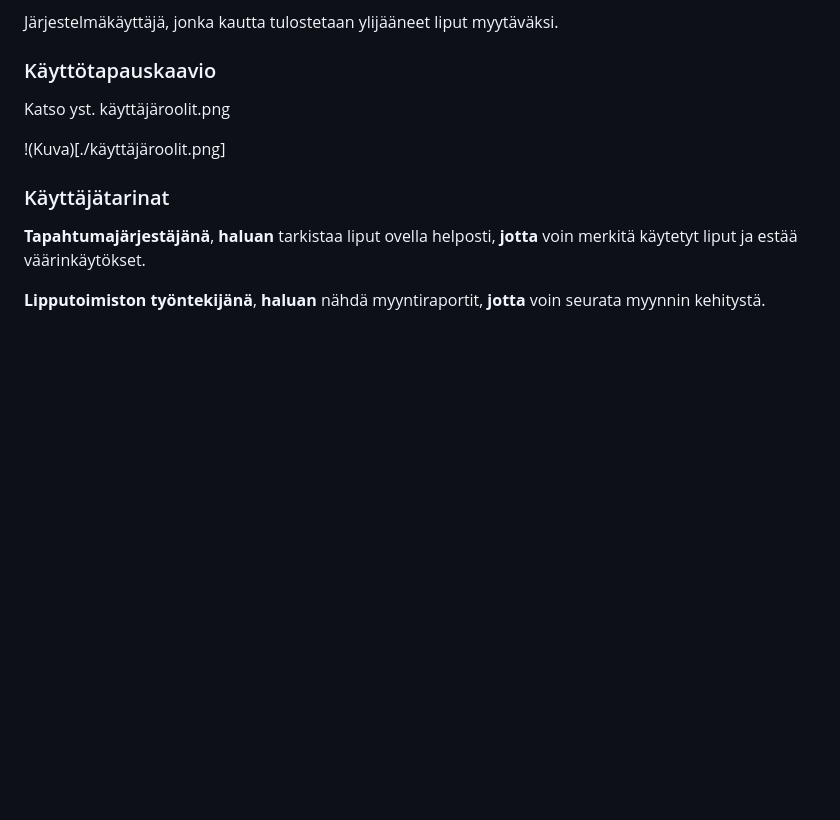
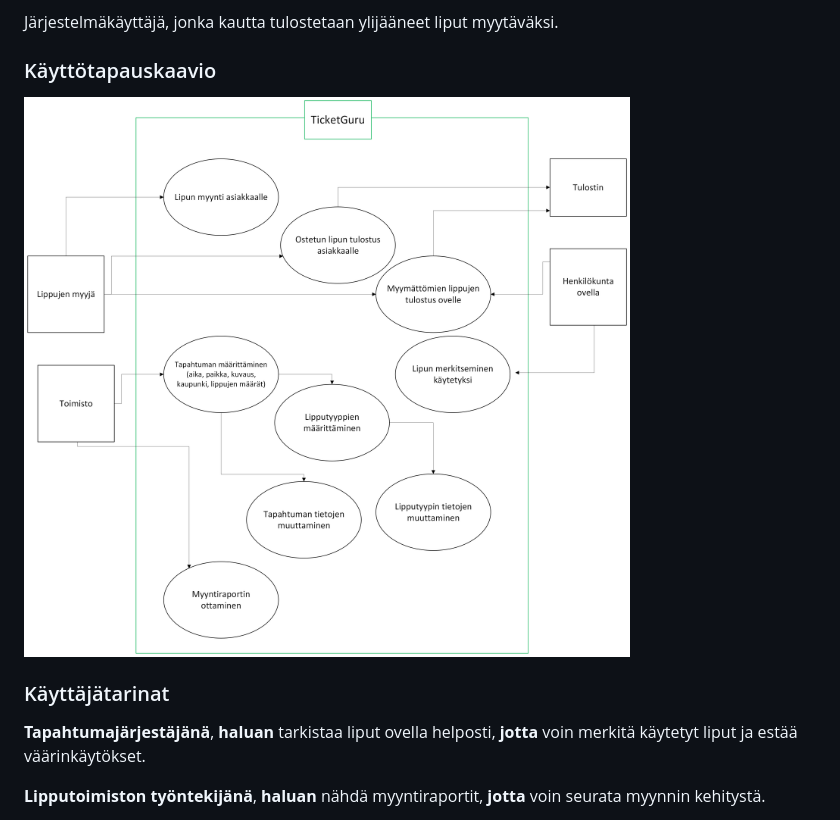
Before and after one commit to Pajarjeremias/TicketGuru, a Markdown page: README.md, the part around the change. Drawn GitHub-style; blank space fills up the shorter version.

Commit message:
Korjattu kuvan linkki

```diff
--- a/README.md
+++ b/README.md
@@ -55,9 +55,7 @@ Järjestelmäkäyttäjä, jonka kautta tulostetaan ylijääneet liput myytäväk
 
 ### Käyttötapauskaavio
 
-Katso yst. käyttäjäroolit.png
-
-!(Kuva)[./käyttäjäroolit.png]
+![käyttötapauskaavio](https://github.com/Pajarjeremias/TicketGuru/blob/develop/k%C3%A4ytt%C3%A4j%C3%A4roolit.png)
 
 ### Käyttäjätarinat
 
```
